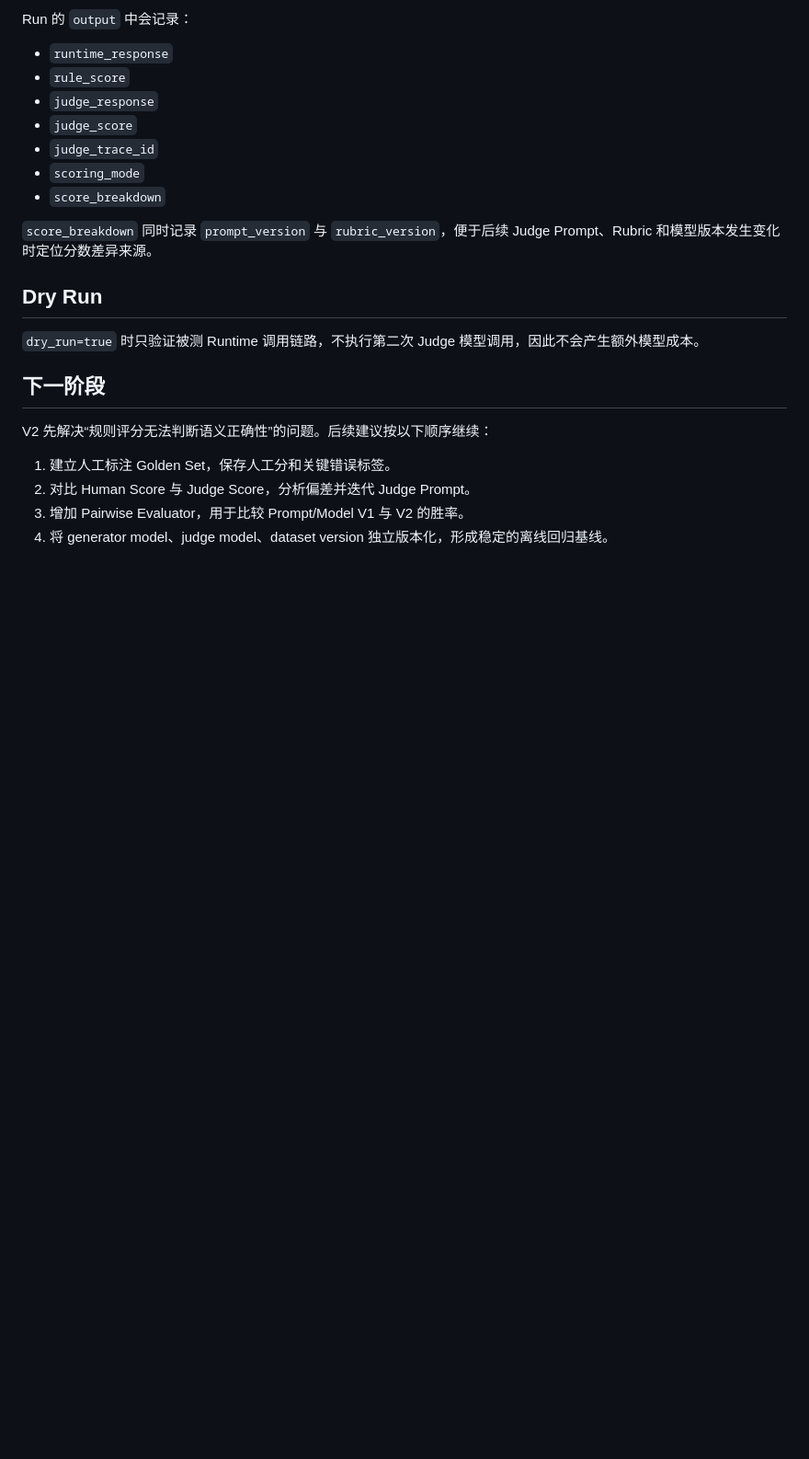
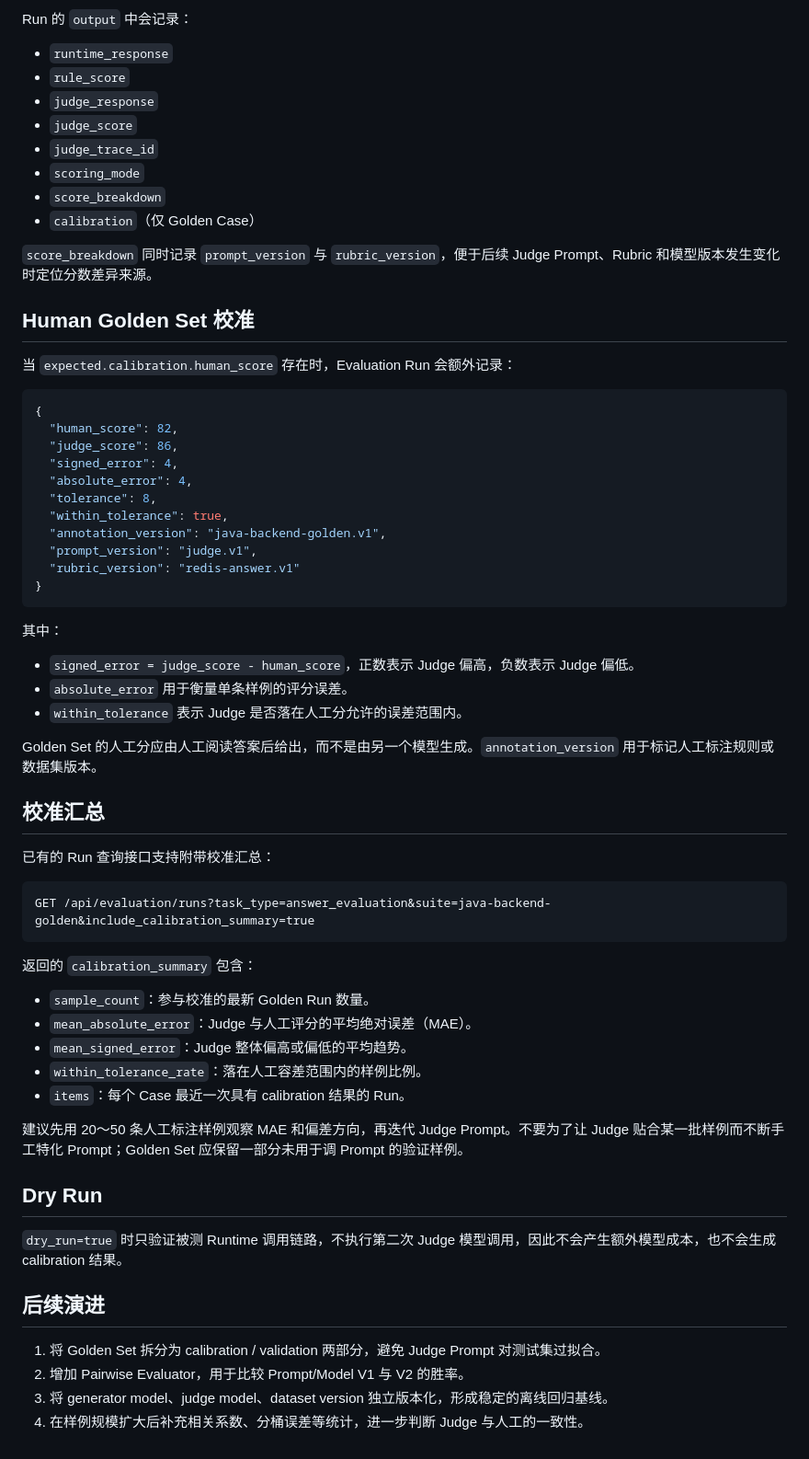
Before and after one commit to xiaoyumuxi/interview-sys, a Markdown page: docs/evaluation-judge.md, the part around one of its changes. Shown at 92% size. GitHub-like rendering; blank space fills up the shorter version.

Commit message:
docs: add golden set calibration workflow

````diff
--- a/docs/evaluation-judge.md
+++ b/docs/evaluation-judge.md
@@ -109,18 +121,61 @@ Run 的 `output` 中会记录：
 - `judge_trace_id`
 - `scoring_mode`
 - `score_breakdown`
+- `calibration`（仅 Golden Case）
 
 `score_breakdown` 同时记录 `prompt_version` 与 `rubric_version`，便于后续 Judge Prompt、Rubric 和模型版本发生变化时定位分数差异来源。
 
+## Human Golden Set 校准
+
+当 `expected.calibration.human_score` 存在时，Evaluation Run 会额外记录：
+
+```json
+{
+  "human_score": 82,
+  "judge_score": 86,
+  "signed_error": 4,
+  "absolute_error": 4,
+  "tolerance": 8,
+  "within_tolerance": true,
+  "annotation_version": "java-backend-golden.v1",
+  "prompt_version": "judge.v1",
+  "rubric_version": "redis-answer.v1"
+}
+```
+
+其中：
+
+- `signed_error = judge_score - human_score`，正数表示 Judge 偏高，负数表示 Judge 偏低。
+- `absolute_error` 用于衡量单条样例的评分误差。
+- `within_tolerance` 表示 Judge 是否落在人工分允许的误差范围内。
+
+Golden Set 的人工分应由人工阅读答案后给出，而不是由另一个模型生成。`annotation_version` 用于标记人工标注规则或数据集版本。
+
+## 校准汇总
+
+已有的 Run 查询接口支持附带校准汇总：
+
+```text
+GET /api/evaluation/runs?task_type=answer_evaluation&suite=java-backend-golden&include_calibration_summary=true
+```
+
+返回的 `calibration_summary` 包含：
+
+- `sample_count`：参与校准的最新 Golden Run 数量。
+- `mean_absolute_error`：Judge 与人工评分的平均绝对误差（MAE）。
+- `mean_signed_error`：Judge 整体偏高或偏低的平均趋势。
+- `within_tolerance_rate`：落在人工容差范围内的样例比例。
+- `items`：每个 Case 最近一次具有 calibration 结果的 Run。
+
+建议先用 20～50 条人工标注样例观察 MAE 和偏差方向，再迭代 Judge Prompt。不要为了让 Judge 贴合某一批样例而不断手工特化 Prompt；Golden Set 应保留一部分未用于调 Prompt 的验证样例。
+
 ## Dry Run
 
-`dry_run=true` 时只验证被测 Runtime 调用链路，不执行第二次 Judge 模型调用，因此不会产生额外模型成本。
+`dry_run=true` 时只验证被测 Runtime 调用链路，不执行第二次 Judge 模型调用，因此不会产生额外模型成本，也不会生成 calibration 结果。
 
-## 下一阶段
+## 后续演进
 
-V2 先解决“规则评分无法判断语义正确性”的问题。后续建议按以下顺序继续：
-
-1. 建立人工标注 Golden Set，保存人工分和关键错误标签。
-2. 对比 Human Score 与 Judge Score，分析偏差并迭代 Judge Prompt。
-3. 增加 Pairwise Evaluator，用于比较 Prompt/Model V1 与 V2 的胜率。
-4. 将 generator model、judge model、dataset version 独立版本化，形成稳定的离线回归基线。
+1. 将 Golden Set 拆分为 calibration / validation 两部分，避免 Judge Prompt 对测试集过拟合。
+2. 增加 Pairwise Evaluator，用于比较 Prompt/Model V1 与 V2 的胜率。
+3. 将 generator model、judge model、dataset version 独立版本化，形成稳定的离线回归基线。
+4. 在样例规模扩大后补充相关系数、分桶误差等统计，进一步判断 Judge 与人工的一致性。
````
Also changed, not shown: other parts of docs/evaluation-judge.md (+14 -2 lines).
